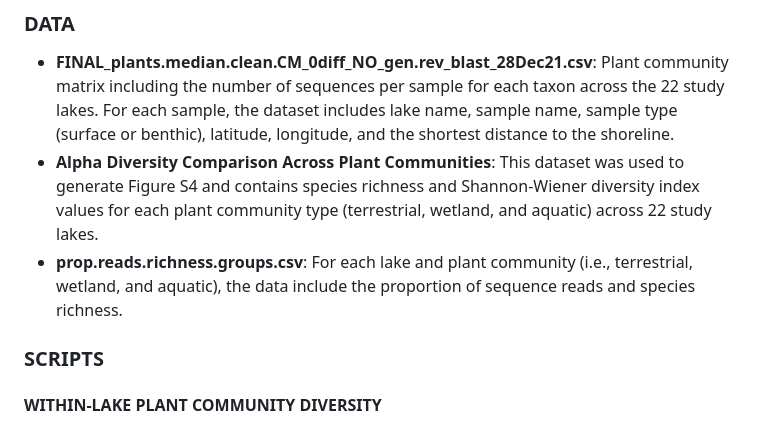
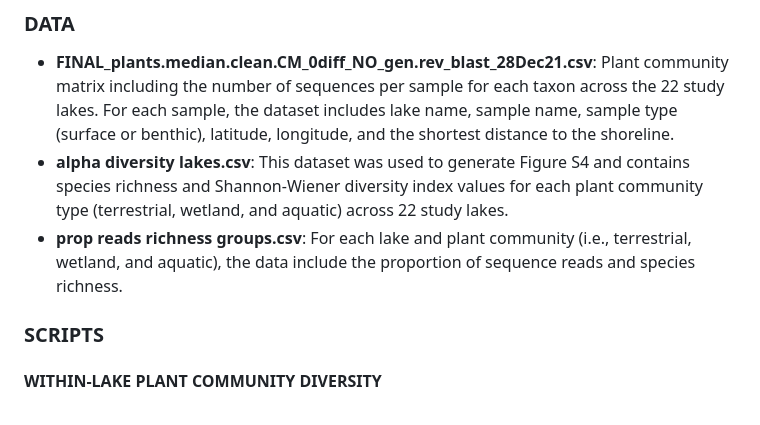
Before and after one commit to CastillaLab/Plant-eDNA, a Markdown page: README.md, the part around the change. Drawn GitHub-style.

```diff
--- a/README.md
+++ b/README.md
@@ -13,8 +13,8 @@ Freshwater ecosystems are essential to global biodiversity and human well-being,
 ### DATA
 
 - **FINAL_plants.median.clean.CM_0diff_NO_gen.rev_blast_28Dec21.csv**: Plant community matrix including the number of sequences per sample for each taxon across the 22 study lakes. For each sample, the dataset includes lake name, sample name, sample type (surface or benthic), latitude, longitude, and the shortest distance to the shoreline.
-- **Alpha Diversity Comparison Across Plant Communities**: This dataset was used to generate Figure S4 and contains species richness and Shannon-Wiener diversity index values for each plant community type (terrestrial, wetland, and aquatic) across 22 study lakes.
-- **prop.reads.richness.groups.csv**: For each lake and plant community (i.e., terrestrial, wetland, and aquatic), the data include the proportion of sequence reads and species richness.
+- **alpha diversity lakes.csv**: This dataset was used to generate Figure S4 and contains species richness and Shannon-Wiener diversity index values for each plant community type (terrestrial, wetland, and aquatic) across 22 study lakes.
+- **prop reads richness groups.csv**: For each lake and plant community (i.e., terrestrial, wetland, and aquatic), the data include the proportion of sequence reads and species richness.
 
 ### SCRIPTS
 
```
